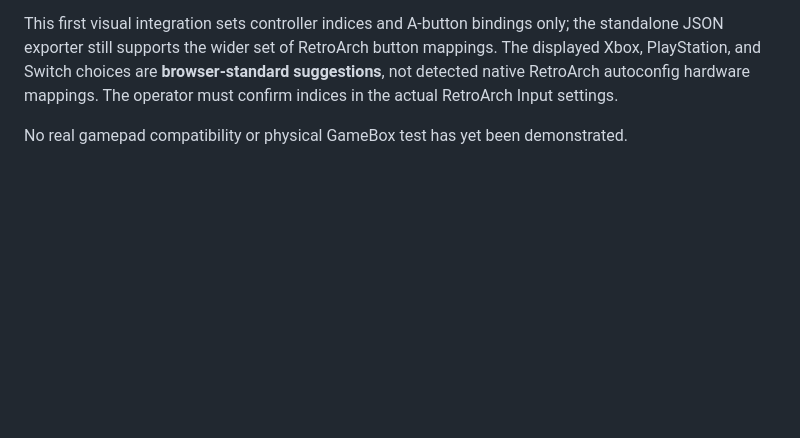
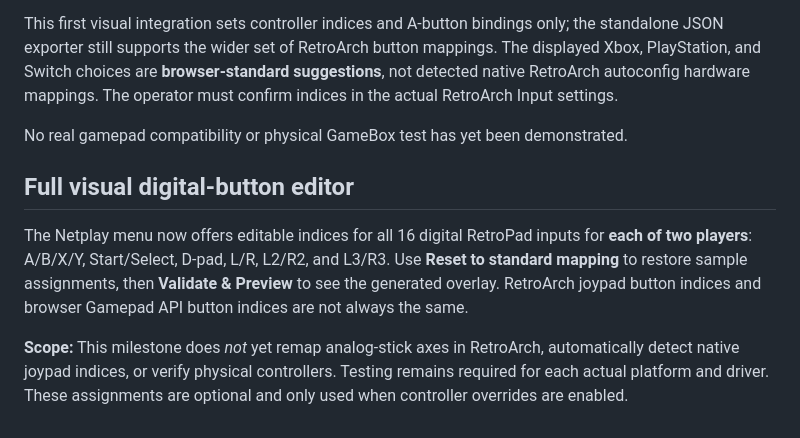
Before and after one commit to Cardsmageanime/RetroVerse, a Markdown page: online/retroarch/CONTROLLER_CONFIGURATION.md, the part around the change. Rendered like a GitHub page; blank space fills up the shorter version.

Commit message:
docs: describe full two-player digital button editing and remaining analog limits

```diff
--- a/online/retroarch/CONTROLLER_CONFIGURATION.md
+++ b/online/retroarch/CONTROLLER_CONFIGURATION.md
@@ -43,3 +43,9 @@ The local server keeps this overlay in a unique temporary directory until the Re
 This first visual integration sets controller indices and A-button bindings only; the standalone JSON exporter still supports the wider set of RetroArch button mappings. The displayed Xbox, PlayStation, and Switch choices are **browser-standard suggestions**, not detected native RetroArch autoconfig hardware mappings. The operator must confirm indices in the actual RetroArch Input settings.
 
 No real gamepad compatibility or physical GameBox test has yet been demonstrated.
+
+## Full visual digital-button editor
+
+The Netplay menu now offers editable indices for all 16 digital RetroPad inputs for **each of two players**: A/B/X/Y, Start/Select, D-pad, L/R, L2/R2, and L3/R3. Use **Reset to standard mapping** to restore sample assignments, then **Validate & Preview** to see the generated overlay. RetroArch joypad button indices and browser Gamepad API button indices are not always the same.
+
+**Scope:** This milestone does *not* yet remap analog-stick axes in RetroArch, automatically detect native joypad indices, or verify physical controllers. Testing remains required for each actual platform and driver. These assignments are optional and only used when controller overrides are enabled.
```
